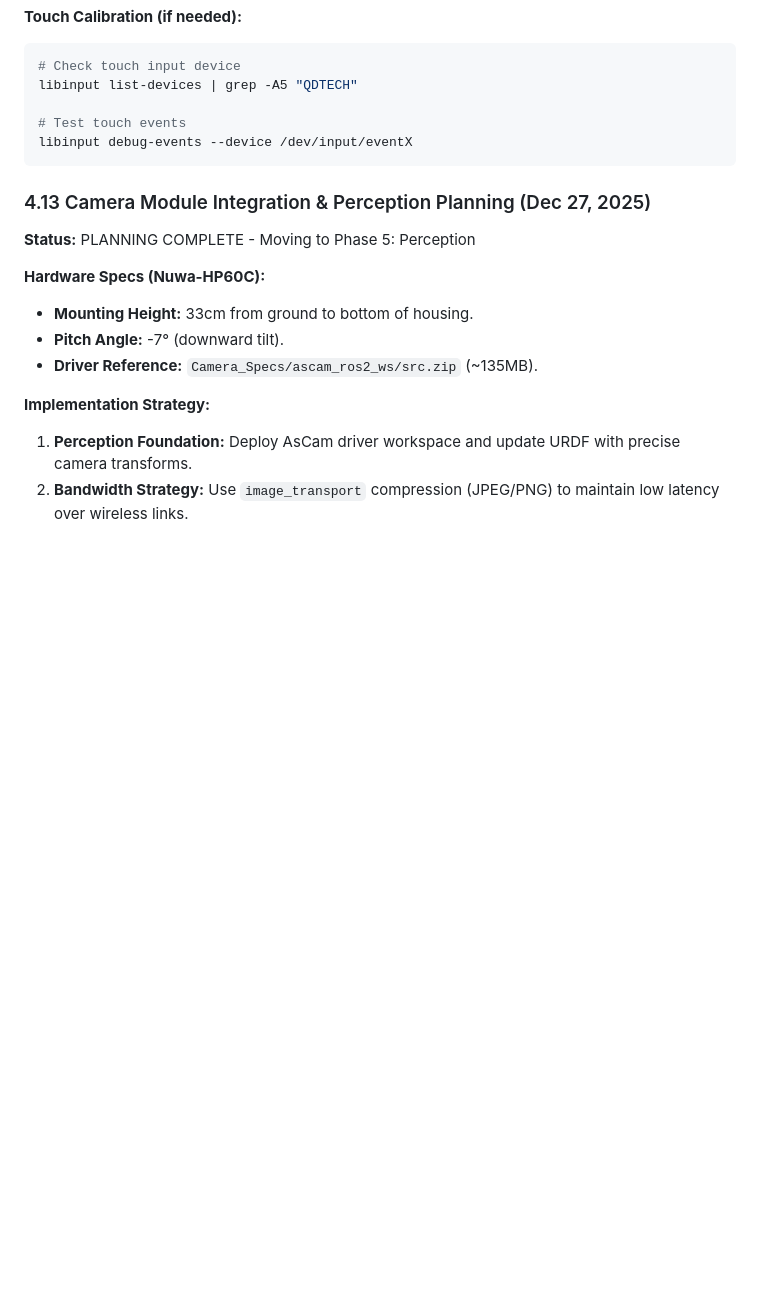
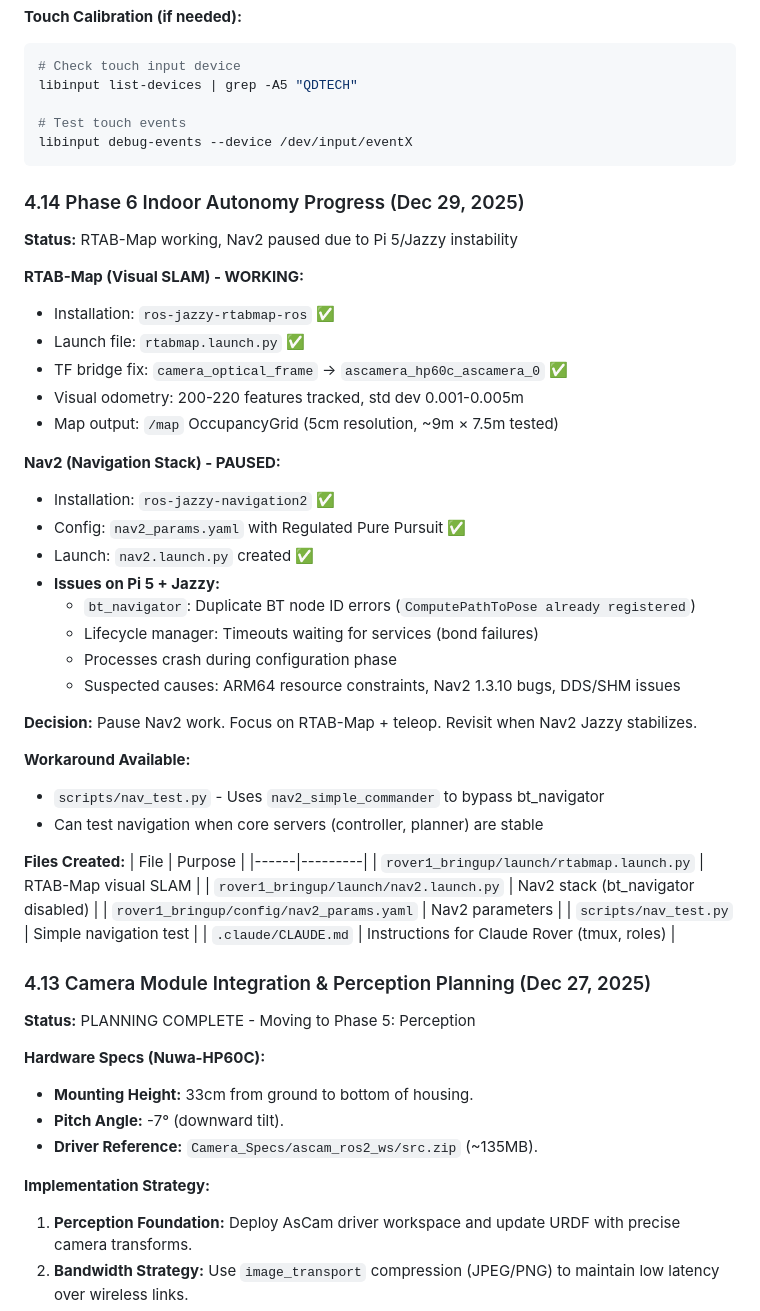
Before and after one commit to MeckMan2025/rover1, a Markdown page: engineering_log.md, the part around the change. Drawn GitHub-style; blank space fills up the shorter version.

````diff
--- a/engineering_log.md
+++ b/engineering_log.md
@@ -1062,6 +1062,41 @@ libinput list-devices | grep -A5 "QDTECH"
 libinput debug-events --device /dev/input/eventX
 ```
 
+### 4.14 Phase 6 Indoor Autonomy Progress (Dec 29, 2025)
+**Status:** RTAB-Map working, Nav2 paused due to Pi 5/Jazzy instability
+
+**RTAB-Map (Visual SLAM) - WORKING:**
+- Installation: `ros-jazzy-rtabmap-ros` ✅
+- Launch file: `rtabmap.launch.py` ✅
+- TF bridge fix: `camera_optical_frame` → `ascamera_hp60c_ascamera_0` ✅
+- Visual odometry: 200-220 features tracked, std dev 0.001-0.005m
+- Map output: `/map` OccupancyGrid (5cm resolution, ~9m × 7.5m tested)
+
+**Nav2 (Navigation Stack) - PAUSED:**
+- Installation: `ros-jazzy-navigation2` ✅
+- Config: `nav2_params.yaml` with Regulated Pure Pursuit ✅
+- Launch: `nav2.launch.py` created ✅
+- **Issues on Pi 5 + Jazzy:**
+  - `bt_navigator`: Duplicate BT node ID errors (`ComputePathToPose already registered`)
+  - Lifecycle manager: Timeouts waiting for services (bond failures)
+  - Processes crash during configuration phase
+  - Suspected causes: ARM64 resource constraints, Nav2 1.3.10 bugs, DDS/SHM issues
+
+**Decision:** Pause Nav2 work. Focus on RTAB-Map + teleop. Revisit when Nav2 Jazzy stabilizes.
+
+**Workaround Available:**
+- `scripts/nav_test.py` - Uses `nav2_simple_commander` to bypass bt_navigator
+- Can test navigation when core servers (controller, planner) are stable
+
+**Files Created:**
+| File | Purpose |
+|------|---------|
+| `rover1_bringup/launch/rtabmap.launch.py` | RTAB-Map visual SLAM |
+| `rover1_bringup/launch/nav2.launch.py` | Nav2 stack (bt_navigator disabled) |
+| `rover1_bringup/config/nav2_params.yaml` | Nav2 parameters |
+| `scripts/nav_test.py` | Simple navigation test |
+| `.claude/CLAUDE.md` | Instructions for Claude Rover (tmux, roles) |
+
 ### 4.13 Camera Module Integration & Perception Planning (Dec 27, 2025)
 **Status:** PLANNING COMPLETE - Moving to Phase 5: Perception
 
````
Also changed, not shown: .claude/CLAUDE.md (added, +73 -0 lines).
